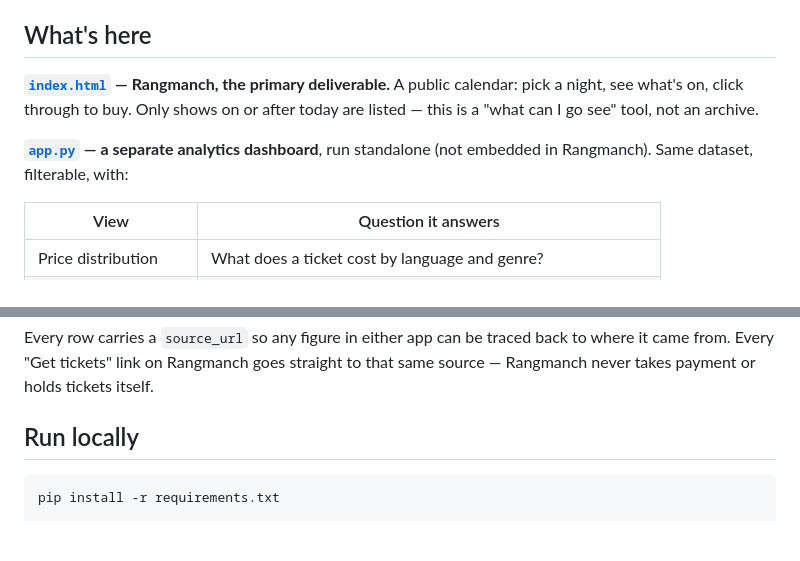
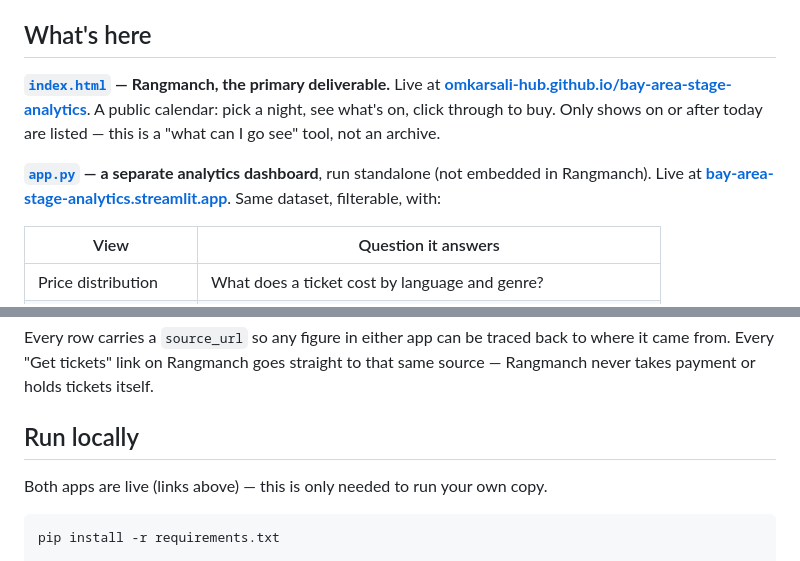
Before and after one commit to omkarsali-hub/bay-area-stage-analytics, a Markdown page: README.md, 2 parts joined by grey strips. Rendered like a GitHub page; blank space fills up the shorter version.

Commit message:
Add live deployment links to README
Rangmanch is deployed on GitHub Pages, the analytics dashboard on
Streamlit Community Cloud. Both auto-redeploy on push to main.

Co-Authored-By: Claude Sonnet 5 <noreply@anthropic.com>

````diff
--- a/README.md
+++ b/README.md
@@ -21,12 +25,16 @@ ticketing pages, then turned into two things built on the same data:
 
 ## What's here
 
-**[`index.html`](index.html) — Rangmanch, the primary deliverable.** A public
-calendar: pick a night, see what's on, click through to buy. Only shows on or
-after today are listed — this is a "what can I go see" tool, not an archive.
+**[`index.html`](index.html) — Rangmanch, the primary deliverable.**
+Live at **[omkarsali-hub.github.io/bay-area-stage-analytics](https://omkarsali-hub.github.io/bay-area-stage-analytics/)**.
+A public calendar: pick a night, see what's on, click through to buy. Only
+shows on or after today are listed — this is a "what can I go see" tool, not
+an archive.
 
 **[`app.py`](app.py) — a separate analytics dashboard**, run standalone (not
-embedded in Rangmanch). Same dataset, filterable, with:
+embedded in Rangmanch). Live at
+**[bay-area-stage-analytics.streamlit.app](https://omkarsali-hub-bay-area-stage-analytics-app-i2f8wp.streamlit.app/)**.
+Same dataset, filterable, with:
 
 | View | Question it answers |
 |---|---|
@@ -54,6 +62,8 @@ to where it came from. Every "Get tickets" link on Rangmanch goes straight to
 that same source — Rangmanch never takes payment or holds tickets itself.
 
 ## Run locally
+
+Both apps are live (links above) — this is only needed to run your own copy.
 
 ```bash
 pip install -r requirements.txt
````
Also changed, not shown: other parts of README.md (+4 -0 lines).
